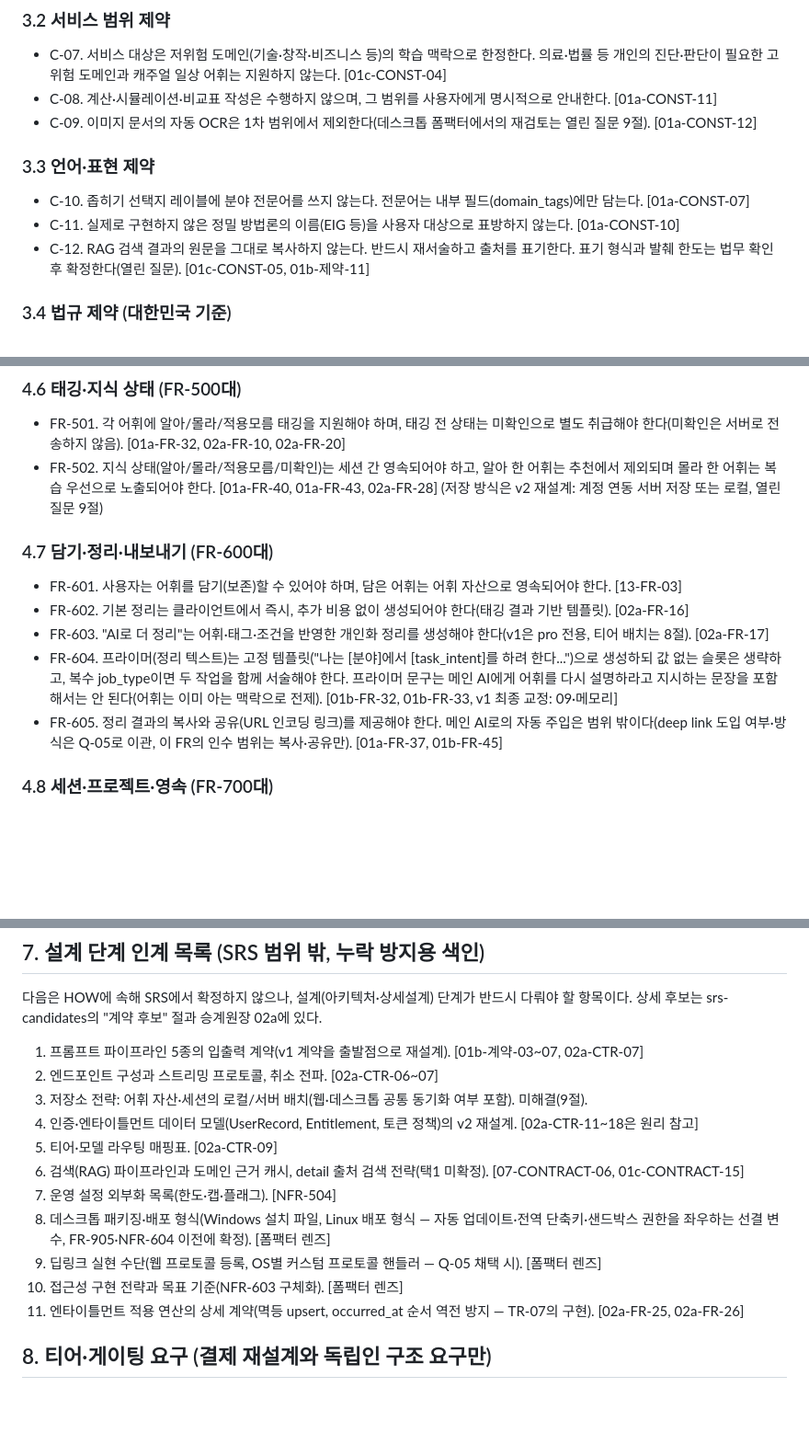
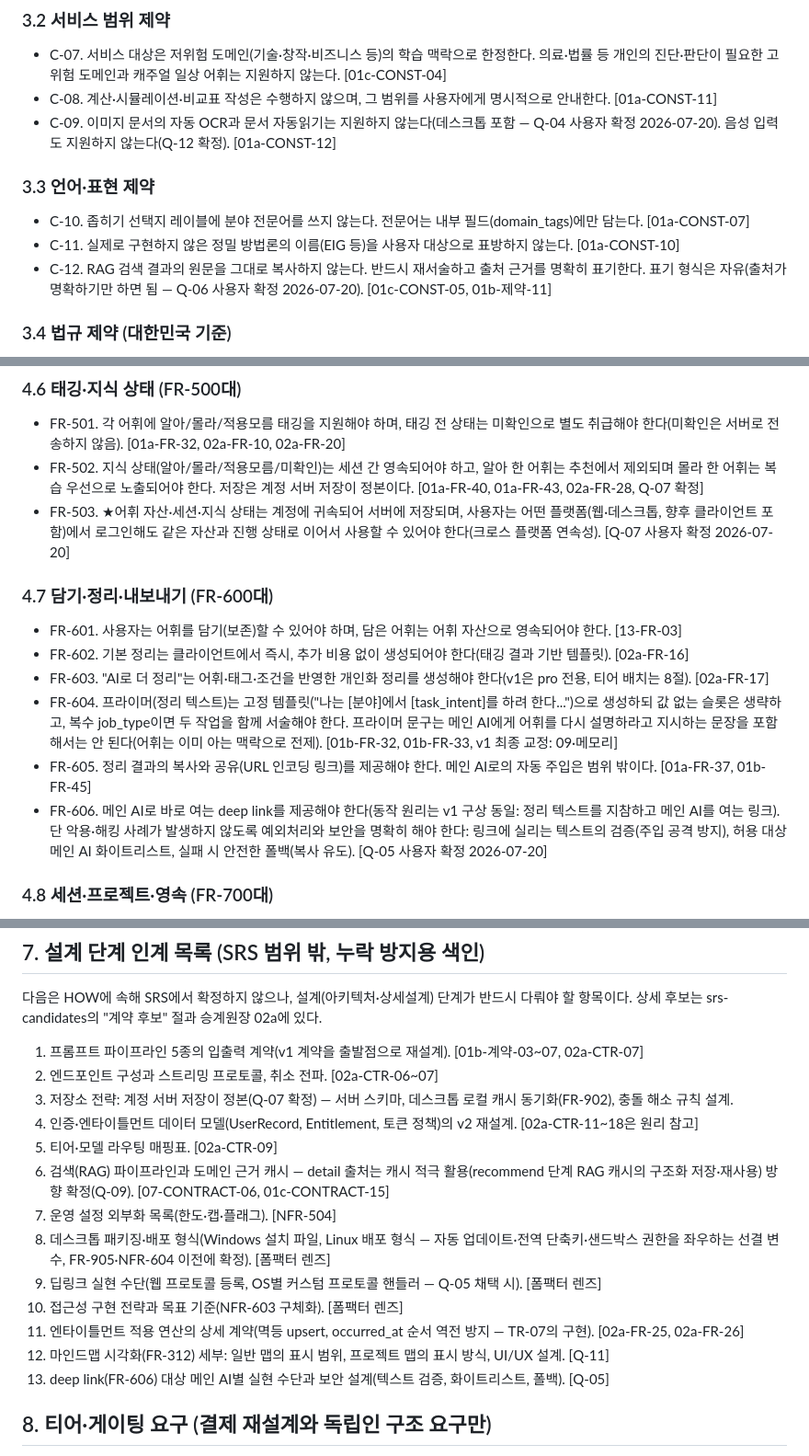
Before and after one commit to Gistone9516/Background-Vocabulary, a Markdown page: v2/docs/SRS-요구사항명세.md, 3 parts joined by grey strips. Shown at 92% size. Rendered like a GitHub page; blank space fills up the shorter version.

```diff
--- a/v2/docs/SRS-요구사항명세.md
+++ b/v2/docs/SRS-요구사항명세.md
@@ -68,12 +69,12 @@
 ### 3.2 서비스 범위 제약
 - C-07. 서비스 대상은 저위험 도메인(기술·창작·비즈니스 등)의 학습 맥락으로 한정한다. 의료·법률 등 개인의 진단·판단이 필요한 고위험 도메인과 캐주얼 일상 어휘는 지원하지 않는다. [01c-CONST-04]
 - C-08. 계산·시뮬레이션·비교표 작성은 수행하지 않으며, 그 범위를 사용자에게 명시적으로 안내한다. [01a-CONST-11]
-- C-09. 이미지 문서의 자동 OCR은 1차 범위에서 제외한다(데스크톱 폼팩터에서의 재검토는 열린 질문 9절). [01a-CONST-12]
+- C-09. 이미지 문서의 자동 OCR과 문서 자동읽기는 지원하지 않는다(데스크톱 포함 — Q-04 사용자 확정 2026-07-20). 음성 입력도 지원하지 않는다(Q-12 확정). [01a-CONST-12]
 
 ### 3.3 언어·표현 제약
 - C-10. 좁히기 선택지 레이블에 분야 전문어를 쓰지 않는다. 전문어는 내부 필드(domain_tags)에만 담는다. [01a-CONST-07]
 - C-11. 실제로 구현하지 않은 정밀 방법론의 이름(EIG 등)을 사용자 대상으로 표방하지 않는다. [01a-CONST-10]
-- C-12. RAG 검색 결과의 원문을 그대로 복사하지 않는다. 반드시 재서술하고 출처를 표기한다. 표기 형식과 발췌 한도는 법무 확인 후 확정한다(열린 질문). [01c-CONST-05, 01b-제약-11]
+- C-12. RAG 검색 결과의 원문을 그대로 복사하지 않는다. 반드시 재서술하고 출처 근거를 명확히 표기한다. 표기 형식은 자유(출처가 명확하기만 하면 됨 — Q-06 사용자 확정 2026-07-20). [01c-CONST-05, 01b-제약-11]
 
 ### 3.4 법규 제약 (대한민국 기준)
 - C-13. AI 생성물임을 고지한다(AI 기본법, 2026-01-22 시행 생성물 라벨링 의무). [01c-CONST-06]
@@ -149,14 +152,16 @@
 
 ### 4.6 태깅·지식 상태 (FR-500대)
 - FR-501. 각 어휘에 알아/몰라/적용모름 태깅을 지원해야 하며, 태깅 전 상태는 미확인으로 별도 취급해야 한다(미확인은 서버로 전송하지 않음). [01a-FR-32, 02a-FR-10, 02a-FR-20]
-- FR-502. 지식 상태(알아/몰라/적용모름/미확인)는 세션 간 영속되어야 하고, 알아 한 어휘는 추천에서 제외되며 몰라 한 어휘는 복습 우선으로 노출되어야 한다. [01a-FR-40, 01a-FR-43, 02a-FR-28] (저장 방식은 v2 재설계: 계정 연동 서버 저장 또는 로컬, 열린 질문 9절)
+- FR-502. 지식 상태(알아/몰라/적용모름/미확인)는 세션 간 영속되어야 하고, 알아 한 어휘는 추천에서 제외되며 몰라 한 어휘는 복습 우선으로 노출되어야 한다. 저장은 계정 서버 저장이 정본이다. [01a-FR-40, 01a-FR-43, 02a-FR-28, Q-07 확정]
+- FR-503. ★어휘 자산·세션·지식 상태는 계정에 귀속되어 서버에 저장되며, 사용자는 어떤 플랫폼(웹·데스크톱, 향후 클라이언트 포함)에서 로그인해도 같은 자산과 진행 상태로 이어서 사용할 수 있어야 한다(크로스 플랫폼 연속성). [Q-07 사용자 확정 2026-07-20]
 
 ### 4.7 담기·정리·내보내기 (FR-600대)
 - FR-601. 사용자는 어휘를 담기(보존)할 수 있어야 하며, 담은 어휘는 어휘 자산으로 영속되어야 한다. [13-FR-03]
 - FR-602. 기본 정리는 클라이언트에서 즉시, 추가 비용 없이 생성되어야 한다(태깅 결과 기반 템플릿). [02a-FR-16]
 - FR-603. "AI로 더 정리"는 어휘·태그·조건을 반영한 개인화 정리를 생성해야 한다(v1은 pro 전용, 티어 배치는 8절). [02a-FR-17]
 - FR-604. 프라이머(정리 텍스트)는 고정 템플릿("나는 [분야]에서 [task_intent]를 하려 한다...")으로 생성하되 값 없는 슬롯은 생략하고, 복수 job_type이면 두 작업을 함께 서술해야 한다. 프라이머 문구는 메인 AI에게 어휘를 다시 설명하라고 지시하는 문장을 포함해서는 안 된다(어휘는 이미 아는 맥락으로 전제). [01b-FR-32, 01b-FR-33, v1 최종 교정: 09·메모리]
-- FR-605. 정리 결과의 복사와 공유(URL 인코딩 링크)를 제공해야 한다. 메인 AI로의 자동 주입은 범위 밖이다(deep link 도입 여부·방식은 Q-05로 이관, 이 FR의 인수 범위는 복사·공유만). [01a-FR-37, 01b-FR-45]
+- FR-605. 정리 결과의 복사와 공유(URL 인코딩 링크)를 제공해야 한다. 메인 AI로의 자동 주입은 범위 밖이다. [01a-FR-37, 01b-FR-45]
+- FR-606. 메인 AI로 바로 여는 deep link를 제공해야 한다(동작 원리는 v1 구상 동일: 정리 텍스트를 지참하고 메인 AI를 여는 링크). 단 악용·해킹 사례가 발생하지 않도록 예외처리와 보안을 명확히 해야 한다: 링크에 실리는 텍스트의 검증(주입 공격 방지), 허용 대상 메인 AI 화이트리스트, 실패 시 안전한 폴백(복사 유도). [Q-05 사용자 확정 2026-07-20]
 
 ### 4.8 세션·프로젝트·영속 (FR-700대)
 - FR-701. 좁히기 진행 상태는 매 턴 저장되어 크래시·이탈 후에도 이어서 진행할 수 있어야 한다. 세션별 턴 예산은 세션에 귀속된다. [v1 최종: 09·메모리]
@@ -247,15 +253,17 @@ a(뜻 모름)→one_line / b(관계·순서)→relates_to, order / c(재번역)
 다음은 HOW에 속해 SRS에서 확정하지 않으나, 설계(아키텍처·상세설계) 단계가 반드시 다뤄야 할 항목이다. 상세 후보는 srs-candidates의 "계약 후보" 절과 승계원장 02a에 있다.
 1. 프롬프트 파이프라인 5종의 입출력 계약(v1 계약을 출발점으로 재설계). [01b-계약-03~07, 02a-CTR-07]
 2. 엔드포인트 구성과 스트리밍 프로토콜, 취소 전파. [02a-CTR-06~07]
-3. 저장소 전략: 어휘 자산·세션의 로컬/서버 배치(웹·데스크톱 공통 동기화 여부 포함). 미해결(9절).
+3. 저장소 전략: 계정 서버 저장이 정본(Q-07 확정) — 서버 스키마, 데스크톱 로컬 캐시 동기화(FR-902), 충돌 해소 규칙 설계.
 4. 인증·엔타이틀먼트 데이터 모델(UserRecord, Entitlement, 토큰 정책)의 v2 재설계. [02a-CTR-11~18은 원리 참고]
 5. 티어·모델 라우팅 매핑표. [02a-CTR-09]
-6. 검색(RAG) 파이프라인과 도메인 근거 캐시, detail 출처 검색 전략(택1 미확정). [07-CONTRACT-06, 01c-CONTRACT-15]
+6. 검색(RAG) 파이프라인과 도메인 근거 캐시 — detail 출처는 캐시 적극 활용(recommend 단계 RAG 캐시의 구조화 저장·재사용) 방향 확정(Q-09). [07-CONTRACT-06, 01c-CONTRACT-15]
 7. 운영 설정 외부화 목록(한도·캡·플래그). [NFR-504]
 8. 데스크톱 패키징·배포 형식(Windows 설치 파일, Linux 배포 형식 — 자동 업데이트·전역 단축키·샌드박스 권한을 좌우하는 선결 변수, FR-905·NFR-604 이전에 확정). [폼팩터 렌즈]
 9. 딥링크 실현 수단(웹 프로토콜 등록, OS별 커스텀 프로토콜 핸들러 — Q-05 채택 시). [폼팩터 렌즈]
 10. 접근성 구현 전략과 목표 기준(NFR-603 구체화). [폼팩터 렌즈]
 11. 엔타이틀먼트 적용 연산의 상세 계약(멱등 upsert, occurred_at 순서 역전 방지 — TR-07의 구현). [02a-FR-25, 02a-FR-26]
+12. 마인드맵 시각화(FR-312) 세부: 일반 맵의 표시 범위, 프로젝트 맵의 표시 방식, UI/UX 설계. [Q-11]
+13. deep link(FR-606) 대상 메인 AI별 실현 수단과 보안 설계(텍스트 검증, 화이트리스트, 폴백). [Q-05]
 
 ## 8. 티어·게이팅 요구 (결제 재설계와 독립인 구조 요구만)
 
```
Also changed, not shown: other parts of v2/docs/SRS-요구사항명세.md (+28 -24 lines).
